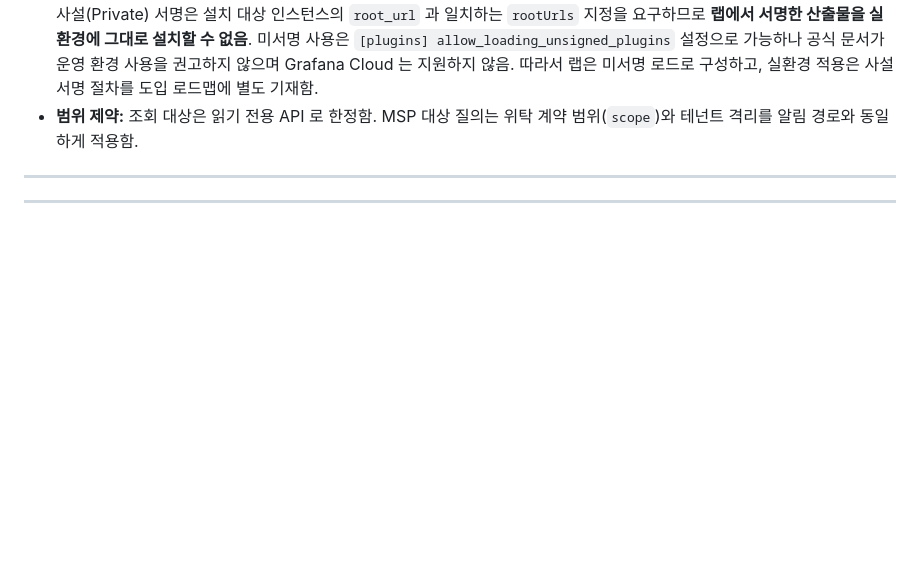
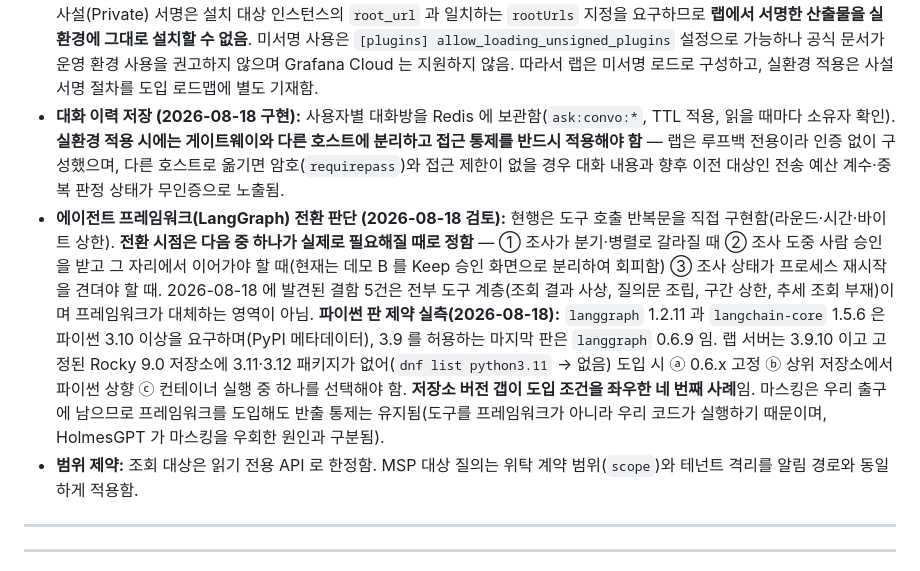
Before and after one commit to swoo0514/kinx-idc-monitoring-poc, a Markdown page: docs/05-handover/next-steps.md, the part around the change. Drawn GitHub-style; blank space fills up the shorter version.

Commit message:
docs(handover): Redis 분리 요건과 LangGraph 전환 조건을 기재한다
전환 시점을 세 조건으로 못 박고, 파이썬 판 제약을 PyPI 메타데이터와 랩 저장소 조회로
확인해 함께 남긴다.

Co-Authored-By: Claude Opus 5 <noreply@anthropic.com>

```diff
--- a/docs/05-handover/next-steps.md
+++ b/docs/05-handover/next-steps.md
@@ -322,6 +322,8 @@
 - **Grafana 12.3.0 업그레이드 (2026-08-18):** Zabbix 플러그인 요구사항은 하한 조건이므로 상향 가능함(종전 "상향 불가" 기재는 오류). 업그레이드 후 데이터소스 5종·대시보드 10종·플러그인 전종 정상 동작 확인함. 볼륨 백업 보관.
 - **채택 구조:** 화면은 앱 플러그인(전용 페이지·패널 메뉴 확장), 게이트웨이 통신은 최소 데이터소스 플러그인의 proxy route 를 경유함. Go 백엔드는 불필요함.
 - **표현 계층 검토 (2026-08-13 확인):** Grafana 내부 삽입은 플러그인을 요구함. 공식 문서상 모든 플러그인은 서명이 필요하며, 사설(Private) 서명은 설치 대상 인스턴스의 `root_url` 과 일치하는 `rootUrls` 지정을 요구하므로 **랩에서 서명한 산출물을 실환경에 그대로 설치할 수 없음**. 미서명 사용은 `[plugins] allow_loading_unsigned_plugins` 설정으로 가능하나 공식 문서가 운영 환경 사용을 권고하지 않으며 Grafana Cloud 는 지원하지 않음. 따라서 랩은 미서명 로드로 구성하고, 실환경 적용은 사설 서명 절차를 도입 로드맵에 별도 기재함.
+- **대화 이력 저장 (2026-08-18 구현):** 사용자별 대화방을 Redis 에 보관함(`ask:convo:*`, TTL 적용, 읽을 때마다 소유자 확인). **실환경 적용 시에는 게이트웨이와 다른 호스트에 분리하고 접근 통제를 반드시 적용해야 함** — 랩은 루프백 전용이라 인증 없이 구성했으며, 다른 호스트로 옮기면 암호(`requirepass`)와 접근 제한이 없을 경우 대화 내용과 향후 이전 대상인 전송 예산 계수·중복 판정 상태가 무인증으로 노출됨.
+- **에이전트 프레임워크(LangGraph) 전환 판단 (2026-08-18 검토):** 현행은 도구 호출 반복문을 직접 구현함(라운드·시간·바이트 상한). **전환 시점은 다음 중 하나가 실제로 필요해질 때로 정함** — ① 조사가 분기·병렬로 갈라질 때 ② 조사 도중 사람 승인을 받고 그 자리에서 이어가야 할 때(현재는 데모 B 를 Keep 승인 화면으로 분리하여 회피함) ③ 조사 상태가 프로세스 재시작을 견뎌야 할 때. 2026-08-18 에 발견된 결함 5건은 전부 도구 계층(조회 결과 사상, 질의문 조립, 구간 상한, 추세 조회 부재)이며 프레임워크가 대체하는 영역이 아님. **파이썬 판 제약 실측(2026-08-18):** `langgraph` 1.2.11 과 `langchain-core` 1.5.6 은 파이썬 3.10 이상을 요구하며(PyPI 메타데이터), 3.9 를 허용하는 마지막 판은 `langgraph` 0.6.9 임. 랩 서버는 3.9.10 이고 고정된 Rocky 9.0 저장소에 3.11·3.12 패키지가 없어(`dnf list python3.11` → 없음) 도입 시 ⓐ 0.6.x 고정 ⓑ 상위 저장소에서 파이썬 상향 ⓒ 컨테이너 실행 중 하나를 선택해야 함. **저장소 버전 갭이 도입 조건을 좌우한 네 번째 사례**임. 마스킹은 우리 출구에 남으므로 프레임워크를 도입해도 반출 통제는 유지됨(도구를 프레임워크가 아니라 우리 코드가 실행하기 때문이며, HolmesGPT 가 마스킹을 우회한 원인과 구분됨).
 - **범위 제약:** 조회 대상은 읽기 전용 API 로 한정함. MSP 대상 질의는 위탁 계약 범위(`scope`)와 테넌트 격리를 알림 경로와 동일하게 적용함.
 
 ---
```
